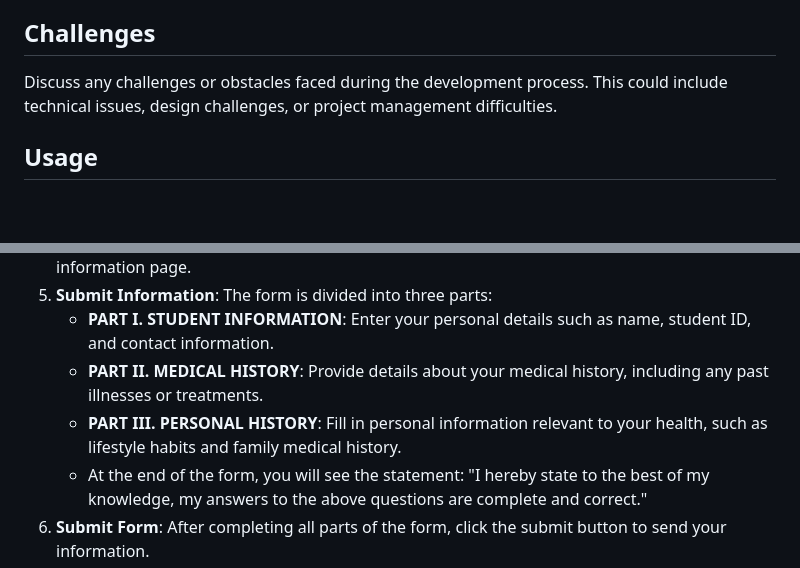
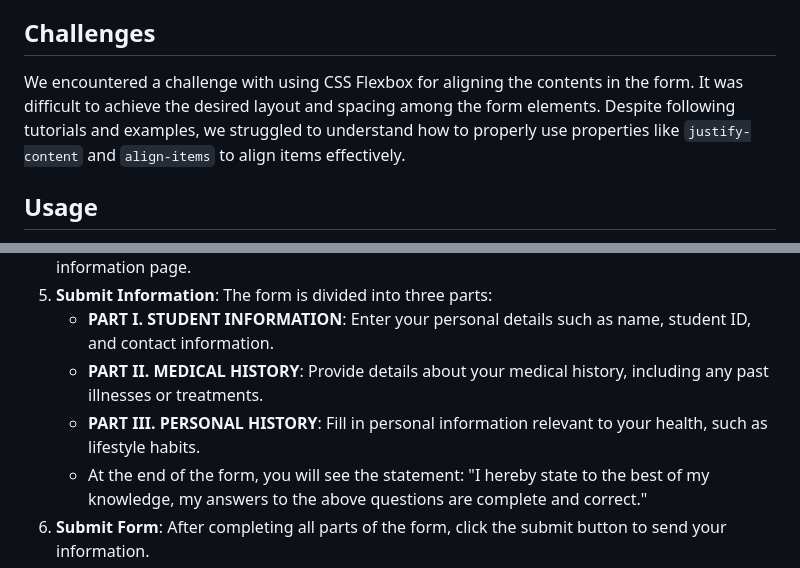
Before and after one commit to shrimpeu/PUP-Medical-Health-Form-Website, a Markdown page: README.md, 2 parts joined by grey strips. Rendered like a GitHub page; blank space fills up the shorter version.

```diff
--- a/README.md
+++ b/README.md
@@ -52,7 +52,7 @@ List the technologies, frameworks, and tools used in the project. For example:
 
 ## Challenges
 
-Discuss any challenges or obstacles faced during the development process. This could include technical issues, design challenges, or project management difficulties.
+We encountered a challenge with using CSS Flexbox for aligning the contents in the form. It was difficult to achieve the desired layout and spacing among the form elements. Despite following tutorials and examples, we struggled to understand how to properly use properties like `justify-content` and `align-items` to align items effectively.
 
 ## Usage
 
@@ -63,7 +63,7 @@ Discuss any challenges or obstacles faced during the development process. This c
 5. **Submit Information**: The form is divided into three parts:
    - **PART I. STUDENT INFORMATION**: Enter your personal details such as name, student ID, and contact information.
    - **PART II. MEDICAL HISTORY**: Provide details about your medical history, including any past illnesses or treatments.
-   - **PART III. PERSONAL HISTORY**: Fill in personal information relevant to your health, such as lifestyle habits and family medical history.
+   - **PART III. PERSONAL HISTORY**: Fill in personal information relevant to your health, such as lifestyle habits.
    - At the end of the form, you will see the statement: "I hereby state to the best of my knowledge, my answers to the above questions are complete and correct."
 6. **Submit Form**: After completing all parts of the form, click the submit button to send your information.
 
```
